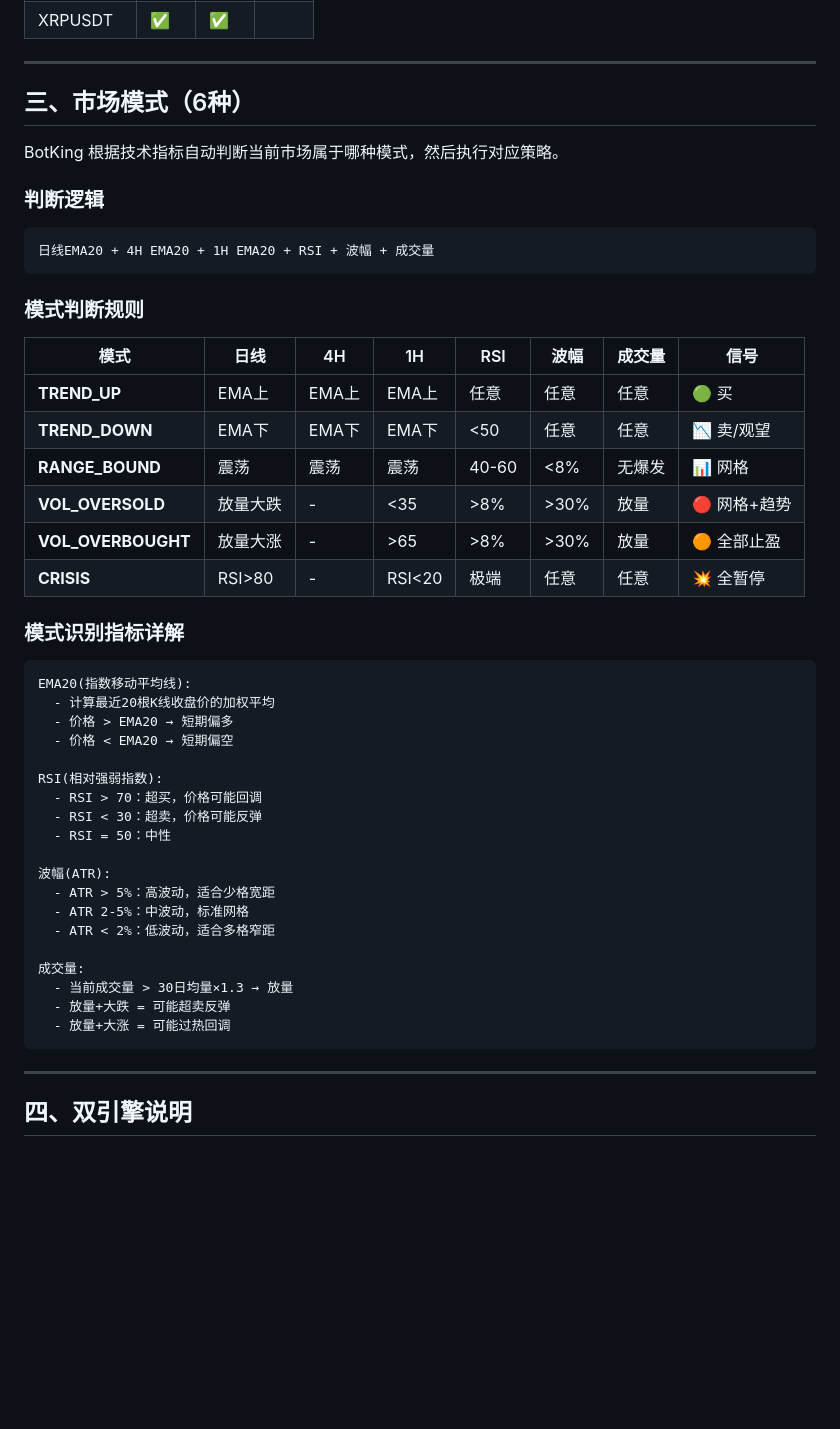
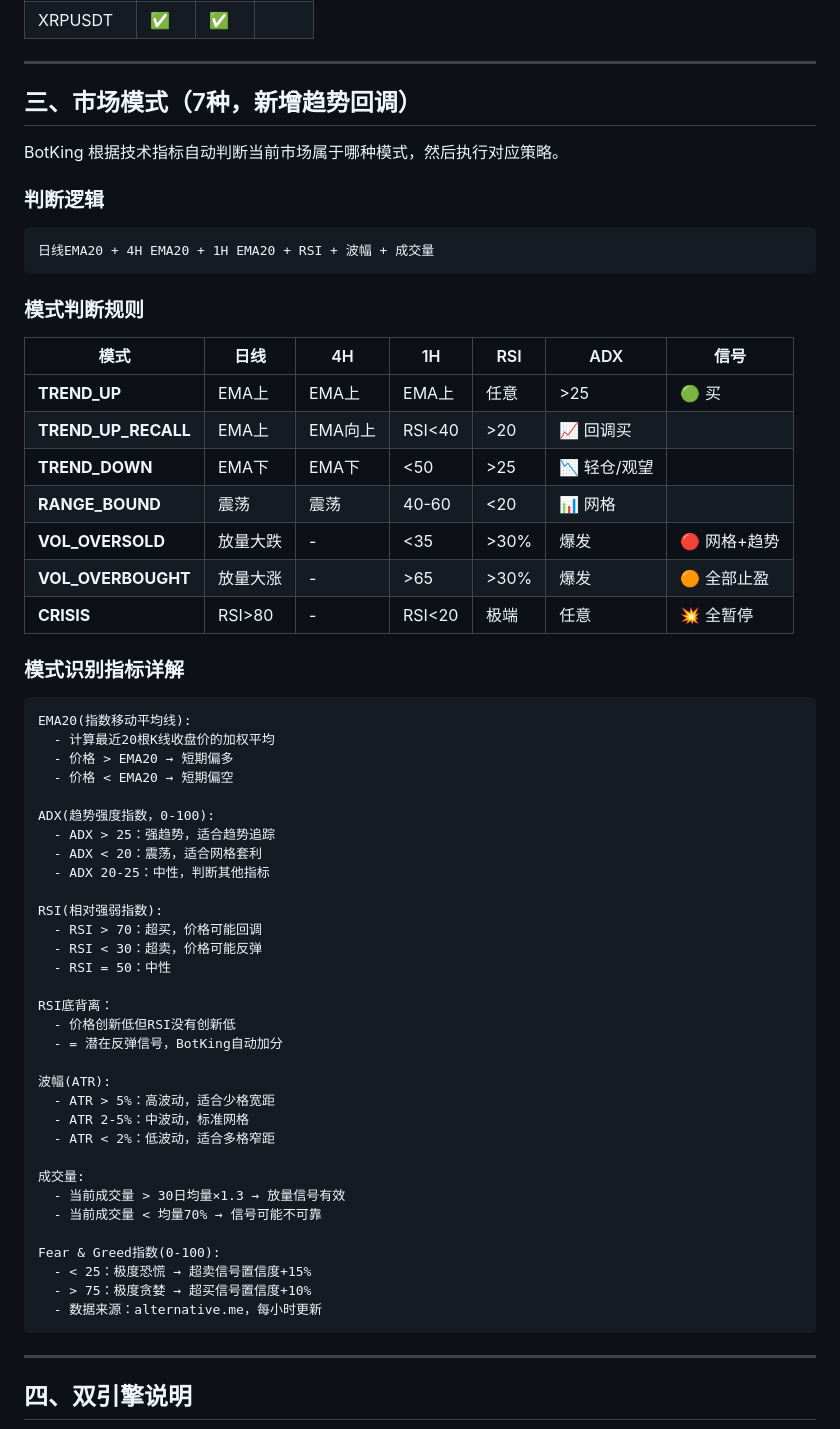
Before and after one commit to okbabybo/SpeedClaw-Bot20x-Skill, a Markdown page: BOTKING_STRATEGY.md, the part around the change. Drawn GitHub-style; blank space fills up the shorter version.

Commit message:
docs: 策略手册同步7种模式+新指标体系

````diff
--- a/BOTKING_STRATEGY.md
+++ b/BOTKING_STRATEGY.md
@@ -33,7 +33,7 @@ BotKing 是做什么的？
 
 ---
 
-## 三、市场模式（6种）
+## 三、市场模式（7种，新增趋势回调）
 
 BotKing 根据技术指标自动判断当前市场属于哪种模式，然后执行对应策略。
 
@@ -45,14 +45,15 @@ BotKing 根据技术指标自动判断当前市场属于哪种模式，然后执
 
 ### 模式判断规则
 
-| 模式 | 日线 | 4H | 1H | RSI | 波幅 | 成交量 | 信号 |
-|------|------|----|----|-----|------|--------|------|
-| **TREND_UP** | EMA上 | EMA上 | EMA上 | 任意 | 任意 | 任意 | 🟢 买 |
-| **TREND_DOWN** | EMA下 | EMA下 | EMA下 | <50 | 任意 | 任意 | 📉 卖/观望 |
-| **RANGE_BOUND** | 震荡 | 震荡 | 震荡 | 40-60 | <8% | 无爆发 | 📊 网格 |
-| **VOL_OVERSOLD** | 放量大跌 | - | <35 | >8% | >30% | 放量 | 🔴 网格+趋势 |
-| **VOL_OVERBOUGHT** | 放量大涨 | - | >65 | >8% | >30% | 放量 | 🟠 全部止盈 |
-| **CRISIS** | RSI>80 | - | RSI<20 | 极端 | 任意 | 任意 | 💥 全暂停 |
+| 模式 | 日线 | 4H | 1H | RSI | ADX | 信号 |
+|------|------|----|----|-----|-----|------|
+| **TREND_UP** | EMA上 | EMA上 | EMA上 | 任意 | >25 | 🟢 买 |
+| **TREND_UP_RECALL** | EMA上 | EMA向上 | RSI<40 | >20 | 📈 回调买 |
+| **TREND_DOWN** | EMA下 | EMA下 | <50 | >25 | 📉 轻仓/观望 |
+| **RANGE_BOUND** | 震荡 | 震荡 | 40-60 | <20 | 📊 网格 |
+| **VOL_OVERSOLD** | 放量大跌 | - | <35 | >30% | 爆发 | 🔴 网格+趋势 |
+| **VOL_OVERBOUGHT** | 放量大涨 | - | >65 | >30% | 爆发 | 🟠 全部止盈 |
+| **CRISIS** | RSI>80 | - | RSI<20 | 极端 | 任意 | 💥 全暂停 |
 
 ### 模式识别指标详解
 
@@ -62,10 +63,19 @@ EMA20(指数移动平均线):
   - 价格 > EMA20 → 短期偏多
   - 价格 < EMA20 → 短期偏空
 
+ADX(趋势强度指数，0-100):
+  - ADX > 25：强趋势，适合趋势追踪
+  - ADX < 20：震荡，适合网格套利
+  - ADX 20-25：中性，判断其他指标
+
 RSI(相对强弱指数):
   - RSI > 70：超买，价格可能回调
   - RSI < 30：超卖，价格可能反弹
   - RSI = 50：中性
+
+RSI底背离：
+  - 价格创新低但RSI没有创新低
+  - = 潜在反弹信号，BotKing自动加分
 
 波幅(ATR):
   - ATR > 5%：高波动，适合少格宽距
@@ -73,9 +83,13 @@ RSI(相对强弱指数):
   - ATR < 2%：低波动，适合多格窄距
 
 成交量:
-  - 当前成交量 > 30日均量×1.3 → 放量
-  - 放量+大跌 = 可能超卖反弹
-  - 放量+大涨 = 可能过热回调
+  - 当前成交量 > 30日均量×1.3 → 放量信号有效
+  - 当前成交量 < 均量70% → 信号可能不可靠
+
+Fear & Greed指数(0-100):
+  - < 25：极度恐慌 → 超卖信号置信度+15%
+  - > 75：极度贪婪 → 超买信号置信度+10%
+  - 数据来源：alternative.me，每小时更新
 ```
 
 ---
````
